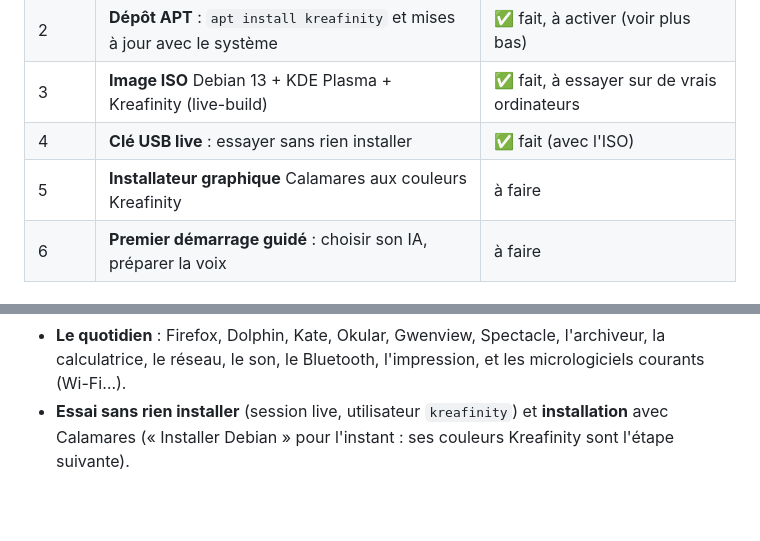
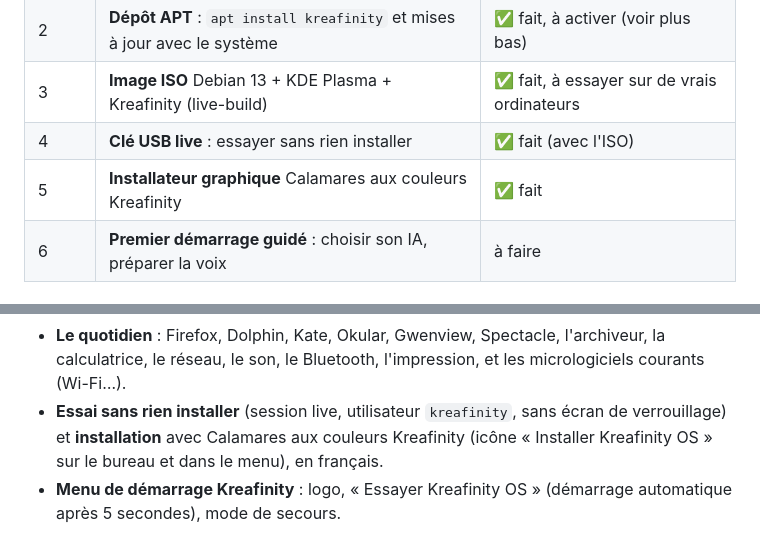
Before and after one commit to LAWD-CREATION/kreafinity-OS, a Markdown page: docs/distribution.md, 2 parts joined by grey strips. Drawn GitHub-style; blank space fills up the shorter version.

```diff
--- a/docs/distribution.md
+++ b/docs/distribution.md
@@ -9,7 +9,7 @@ KDE Plasma, le thème Kreafinity et l'assistant déjà prêts.
 | 2 | **Dépôt APT** : `apt install kreafinity` et mises à jour avec le système | ✅ fait, à activer (voir plus bas) |
 | 3 | **Image ISO** Debian 13 + KDE Plasma + Kreafinity (live-build) | ✅ fait, à essayer sur de vrais ordinateurs |
 | 4 | **Clé USB live** : essayer sans rien installer | ✅ fait (avec l'ISO) |
-| 5 | **Installateur graphique** Calamares aux couleurs Kreafinity | à faire |
+| 5 | **Installateur graphique** Calamares aux couleurs Kreafinity | ✅ fait |
 | 6 | **Premier démarrage guidé** : choisir son IA, préparer la voix | à faire |
 
 ## Le paquet Debian
@@ -152,8 +152,10 @@ Une image **Debian 13 « trixie » + KDE Plasma 6 + Kreafinity**, construite ave
 - **Le quotidien** : Firefox, Dolphin, Kate, Okular, Gwenview, Spectacle, l'archiveur, la
   calculatrice, le réseau, le son, le Bluetooth, l'impression, et les micrologiciels courants
   (Wi-Fi…).
-- **Essai sans rien installer** (session live, utilisateur `kreafinity`) et **installation**
-  avec Calamares (« Installer Debian » pour l'instant : ses couleurs Kreafinity sont l'étape
-  suivante).
+- **Essai sans rien installer** (session live, utilisateur `kreafinity`, sans écran de
+  verrouillage) et **installation** avec Calamares aux couleurs Kreafinity (icône « Installer
+  Kreafinity OS » sur le bureau et dans le menu), en français.
+- **Menu de démarrage Kreafinity** : logo, « Essayer Kreafinity OS » (démarrage automatique
+  après 5 secondes), mode de secours.
 
 ![Le bureau de la session live : Meta+C ouvre l'assistant](img/iso-bureau.jpg)
```
Also changed, not shown: other parts of docs/distribution.md (+19 -8 lines), docs/img/iso-calamares.jpg (added), docs/img/iso-menu.jpg (added), 2 other files.
